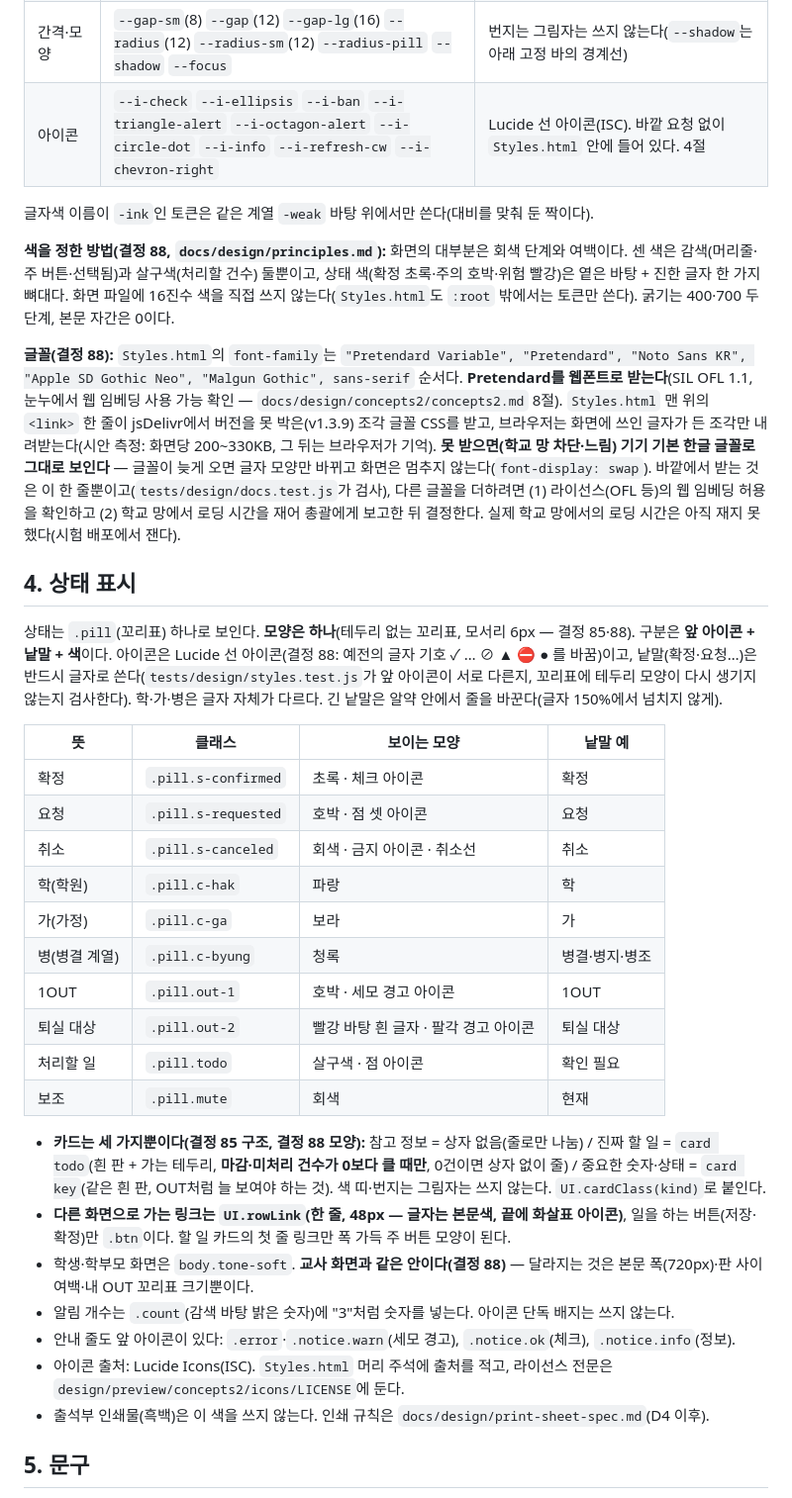
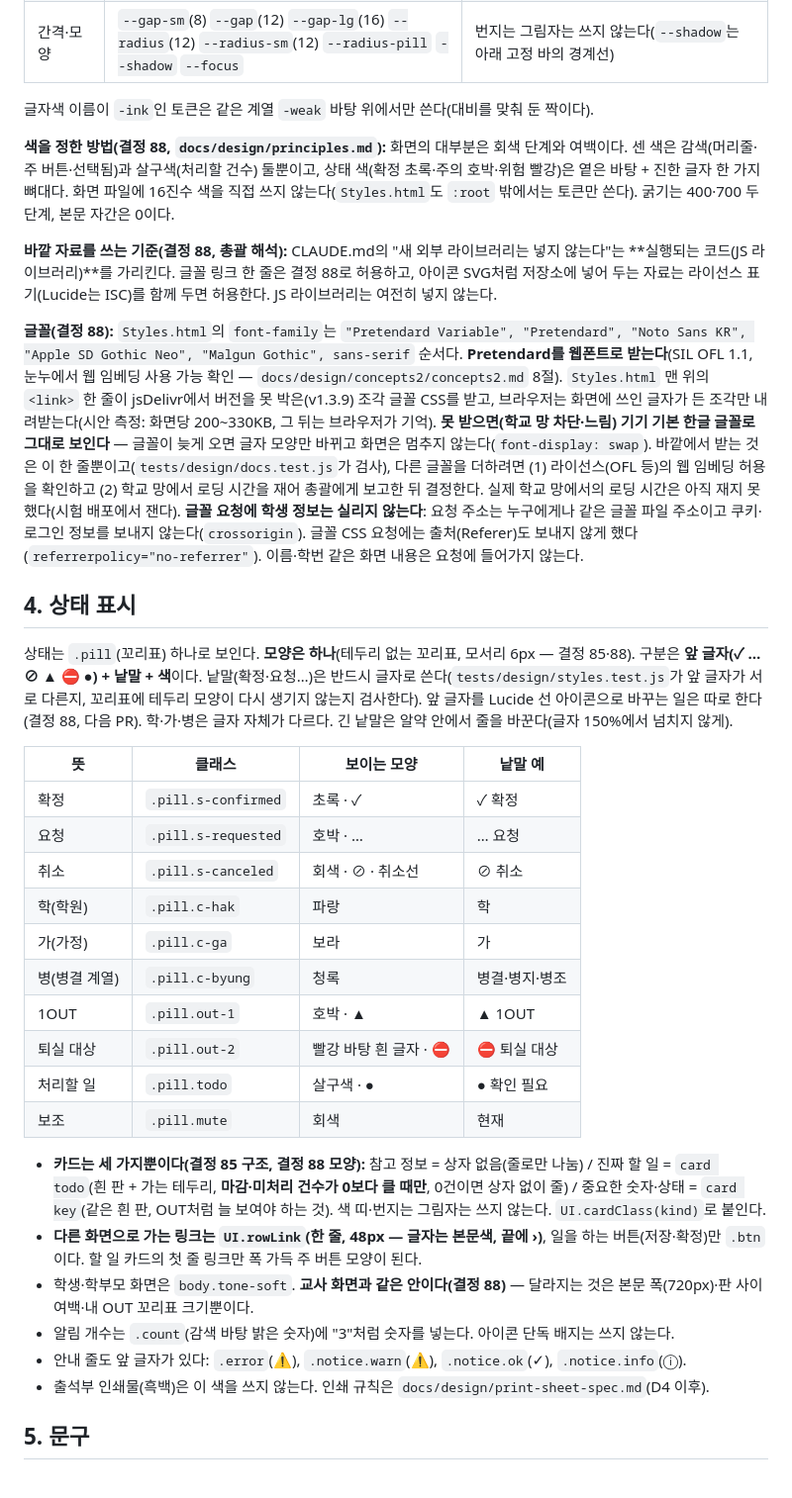
Before and after one commit to yurowa-gif/shinhan1haksa, a Markdown page: docs/design/rules.md, the part around the change. Shown at 99% size. Rendered like a GitHub page.

```diff
--- a/docs/design/rules.md
+++ b/docs/design/rules.md
@@ -77,37 +77,37 @@
 | OUT | `--out1-ink` `--out1-weak` `--out1-line` / `--out2` `--out2-ink` | 1OUT / 퇴실 대상 |
 | 크기 | `--tap`(48px) `--bar-h`(72px) `--font-base` `--font-sm` `--font-xs` `--font-lg` `--font-xl` | 누르는 칸, 하단 바, 글자 |
 | 간격·모양 | `--gap-sm`(8) `--gap`(12) `--gap-lg`(16) `--radius`(12) `--radius-sm`(12) `--radius-pill` `--shadow` `--focus` | 번지는 그림자는 쓰지 않는다(`--shadow`는 아래 고정 바의 경계선) |
-| 아이콘 | `--i-check` `--i-ellipsis` `--i-ban` `--i-triangle-alert` `--i-octagon-alert` `--i-circle-dot` `--i-info` `--i-refresh-cw` `--i-chevron-right` | Lucide 선 아이콘(ISC). 바깥 요청 없이 `Styles.html` 안에 들어 있다. 4절 |
 
 글자색 이름이 `-ink`인 토큰은 같은 계열 `-weak` 바탕 위에서만 쓴다(대비를 맞춰 둔 짝이다).
 
 **색을 정한 방법(결정 88, `docs/design/principles.md`):** 화면의 대부분은 회색 단계와 여백이다. 센 색은 감색(머리줄·주 버튼·선택됨)과 살구색(처리할 건수) 둘뿐이고, 상태 색(확정 초록·주의 호박·위험 빨강)은 옅은 바탕 + 진한 글자 한 가지 뼈대다. 화면 파일에 16진수 색을 직접 쓰지 않는다(`Styles.html`도 `:root` 밖에서는 토큰만 쓴다). 굵기는 400·700 두 단계, 본문 자간은 0이다.
 
-**글꼴(결정 88):** `Styles.html`의 `font-family`는 `"Pretendard Variable", "Pretendard", "Noto Sans KR", "Apple SD Gothic Neo", "Malgun Gothic", sans-serif` 순서다. **Pretendard를 웹폰트로 받는다**(SIL OFL 1.1, 눈누에서 웹 임베딩 사용 가능 확인 — `docs/design/concepts2/concepts2.md` 8절). `Styles.html` 맨 위의 `<link>` 한 줄이 jsDelivr에서 버전을 못 박은(v1.3.9) 조각 글꼴 CSS를 받고, 브라우저는 화면에 쓰인 글자가 든 조각만 내려받는다(시안 측정: 화면당 200~330KB, 그 뒤는 브라우저가 기억). **못 받으면(학교 망 차단·느림) 기기 기본 한글 글꼴로 그대로 보인다** — 글꼴이 늦게 오면 글자 모양만 바뀌고 화면은 멈추지 않는다(`font-display: swap`). 바깥에서 받는 것은 이 한 줄뿐이고(`tests/design/docs.test.js`가 검사), 다른 글꼴을 더하려면 (1) 라이선스(OFL 등)의 웹 임베딩 허용을 확인하고 (2) 학교 망에서 로딩 시간을 재어 총괄에게 보고한 뒤 결정한다. 실제 학교 망에서의 로딩 시간은 아직 재지 못했다(시험 배포에서 잰다).
+**바깥 자료를 쓰는 기준(결정 88, 총괄 해석):** CLAUDE.md의 "새 외부 라이브러리는 넣지 않는다"는 **실행되는 코드(JS 라이브러리)**를 가리킨다. 글꼴 링크 한 줄은 결정 88로 허용하고, 아이콘 SVG처럼 저장소에 넣어 두는 자료는 라이선스 표기(Lucide는 ISC)를 함께 두면 허용한다. JS 라이브러리는 여전히 넣지 않는다.
+
+**글꼴(결정 88):** `Styles.html`의 `font-family`는 `"Pretendard Variable", "Pretendard", "Noto Sans KR", "Apple SD Gothic Neo", "Malgun Gothic", sans-serif` 순서다. **Pretendard를 웹폰트로 받는다**(SIL OFL 1.1, 눈누에서 웹 임베딩 사용 가능 확인 — `docs/design/concepts2/concepts2.md` 8절). `Styles.html` 맨 위의 `<link>` 한 줄이 jsDelivr에서 버전을 못 박은(v1.3.9) 조각 글꼴 CSS를 받고, 브라우저는 화면에 쓰인 글자가 든 조각만 내려받는다(시안 측정: 화면당 200~330KB, 그 뒤는 브라우저가 기억). **못 받으면(학교 망 차단·느림) 기기 기본 한글 글꼴로 그대로 보인다** — 글꼴이 늦게 오면 글자 모양만 바뀌고 화면은 멈추지 않는다(`font-display: swap`). 바깥에서 받는 것은 이 한 줄뿐이고(`tests/design/docs.test.js`가 검사), 다른 글꼴을 더하려면 (1) 라이선스(OFL 등)의 웹 임베딩 허용을 확인하고 (2) 학교 망에서 로딩 시간을 재어 총괄에게 보고한 뒤 결정한다. 실제 학교 망에서의 로딩 시간은 아직 재지 못했다(시험 배포에서 잰다). **글꼴 요청에 학생 정보는 실리지 않는다**: 요청 주소는 누구에게나 같은 글꼴 파일 주소이고 쿠키·로그인 정보를 보내지 않는다(`crossorigin`). 글꼴 CSS 요청에는 출처(Referer)도 보내지 않게 했다(`referrerpolicy="no-referrer"`). 이름·학번 같은 화면 내용은 요청에 들어가지 않는다.
 
 ## 4. 상태 표시
 
-상태는 `.pill`(꼬리표) 하나로 보인다. **모양은 하나**(테두리 없는 꼬리표, 모서리 6px — 결정 85·88). 구분은 **앞 아이콘 + 낱말 + 색**이다. 아이콘은 Lucide 선 아이콘(결정 88: 예전의 글자 기호 ✓ … ⊘ ▲ ⛔ ● 를 바꿈)이고, 낱말(확정·요청…)은 반드시 글자로 쓴다(`tests/design/styles.test.js`가 앞 아이콘이 서로 다른지, 꼬리표에 테두리 모양이 다시 생기지 않는지 검사한다). 학·가·병은 글자 자체가 다르다. 긴 낱말은 알약 안에서 줄을 바꾼다(글자 150%에서 넘치지 않게).
+상태는 `.pill`(꼬리표) 하나로 보인다. **모양은 하나**(테두리 없는 꼬리표, 모서리 6px — 결정 85·88). 구분은 **앞 글자(✓ … ⊘ ▲ ⛔ ●) + 낱말 + 색**이다. 낱말(확정·요청…)은 반드시 글자로 쓴다(`tests/design/styles.test.js`가 앞 글자가 서로 다른지, 꼬리표에 테두리 모양이 다시 생기지 않는지 검사한다). 앞 글자를 Lucide 선 아이콘으로 바꾸는 일은 따로 한다(결정 88, 다음 PR). 학·가·병은 글자 자체가 다르다. 긴 낱말은 알약 안에서 줄을 바꾼다(글자 150%에서 넘치지 않게).
 
 | 뜻 | 클래스 | 보이는 모양 | 낱말 예 |
 | --- | --- | --- | --- |
-| 확정 | `.pill.s-confirmed` | 초록 · 체크 아이콘 | 확정 |
-| 요청 | `.pill.s-requested` | 호박 · 점 셋 아이콘 | 요청 |
-| 취소 | `.pill.s-canceled` | 회색 · 금지 아이콘 · 취소선 | 취소 |
+| 확정 | `.pill.s-confirmed` | 초록 · ✓ | ✓ 확정 |
+| 요청 | `.pill.s-requested` | 호박 · … | … 요청 |
+| 취소 | `.pill.s-canceled` | 회색 · ⊘ · 취소선 | ⊘ 취소 |
 | 학(학원) | `.pill.c-hak` | 파랑 | 학 |
 | 가(가정) | `.pill.c-ga` | 보라 | 가 |
 | 병(병결 계열) | `.pill.c-byung` | 청록 | 병결·병지·병조 |
-| 1OUT | `.pill.out-1` | 호박 · 세모 경고 아이콘 | 1OUT |
-| 퇴실 대상 | `.pill.out-2` | 빨강 바탕 흰 글자 · 팔각 경고 아이콘 | 퇴실 대상 |
-| 처리할 일 | `.pill.todo` | 살구색 · 점 아이콘 | 확인 필요 |
+| 1OUT | `.pill.out-1` | 호박 · ▲ | ▲ 1OUT |
+| 퇴실 대상 | `.pill.out-2` | 빨강 바탕 흰 글자 · ⛔ | ⛔ 퇴실 대상 |
+| 처리할 일 | `.pill.todo` | 살구색 · ● | ● 확인 필요 |
 | 보조 | `.pill.mute` | 회색 | 현재 |
 
 - **카드는 세 가지뿐이다(결정 85 구조, 결정 88 모양):** 참고 정보 = 상자 없음(줄로만 나눔) / 진짜 할 일 = `card todo`(흰 판 + 가는 테두리, **마감·미처리 건수가 0보다 클 때만**, 0건이면 상자 없이 줄) / 중요한 숫자·상태 = `card key`(같은 흰 판, OUT처럼 늘 보여야 하는 것). 색 띠·번지는 그림자는 쓰지 않는다. `UI.cardClass(kind)`로 붙인다.
-- **다른 화면으로 가는 링크는 `UI.rowLink`(한 줄, 48px — 글자는 본문색, 끝에 화살표 아이콘)**, 일을 하는 버튼(저장·확정)만 `.btn`이다. 할 일 카드의 첫 줄 링크만 폭 가득 주 버튼 모양이 된다.
+- **다른 화면으로 가는 링크는 `UI.rowLink`(한 줄, 48px — 글자는 본문색, 끝에 ›)**, 일을 하는 버튼(저장·확정)만 `.btn`이다. 할 일 카드의 첫 줄 링크만 폭 가득 주 버튼 모양이 된다.
 - 학생·학부모 화면은 `body.tone-soft`. **교사 화면과 같은 안이다(결정 88)** — 달라지는 것은 본문 폭(720px)·판 사이 여백·내 OUT 꼬리표 크기뿐이다.
 - 알림 개수는 `.count`(감색 바탕 밝은 숫자)에 "3"처럼 숫자를 넣는다. 아이콘 단독 배지는 쓰지 않는다.
-- 안내 줄도 앞 아이콘이 있다: `.error`·`.notice.warn`(세모 경고), `.notice.ok`(체크), `.notice.info`(정보).
-- 아이콘 출처: Lucide Icons(ISC). `Styles.html` 머리 주석에 출처를 적고, 라이선스 전문은 `design/preview/concepts2/icons/LICENSE`에 둔다.
+- 안내 줄도 앞 글자가 있다: `.error`(⚠), `.notice.warn`(⚠), `.notice.ok`(✓), `.notice.info`(ⓘ).
 - 출석부 인쇄물(흑백)은 이 색을 쓰지 않는다. 인쇄 규칙은 `docs/design/print-sheet-spec.md`(D4 이후).
 
 ## 5. 문구
```
Also changed, not shown: docs/design/apply88/compare-nofont.png (added), docs/design/apply88/compare-phone-2.png (deleted), docs/design/apply88/compare-phone-home.png (added), docs/design/apply88/compare-phone-work.png (added), docs/design/apply88/compare-phone.png (deleted), 6 other files.
